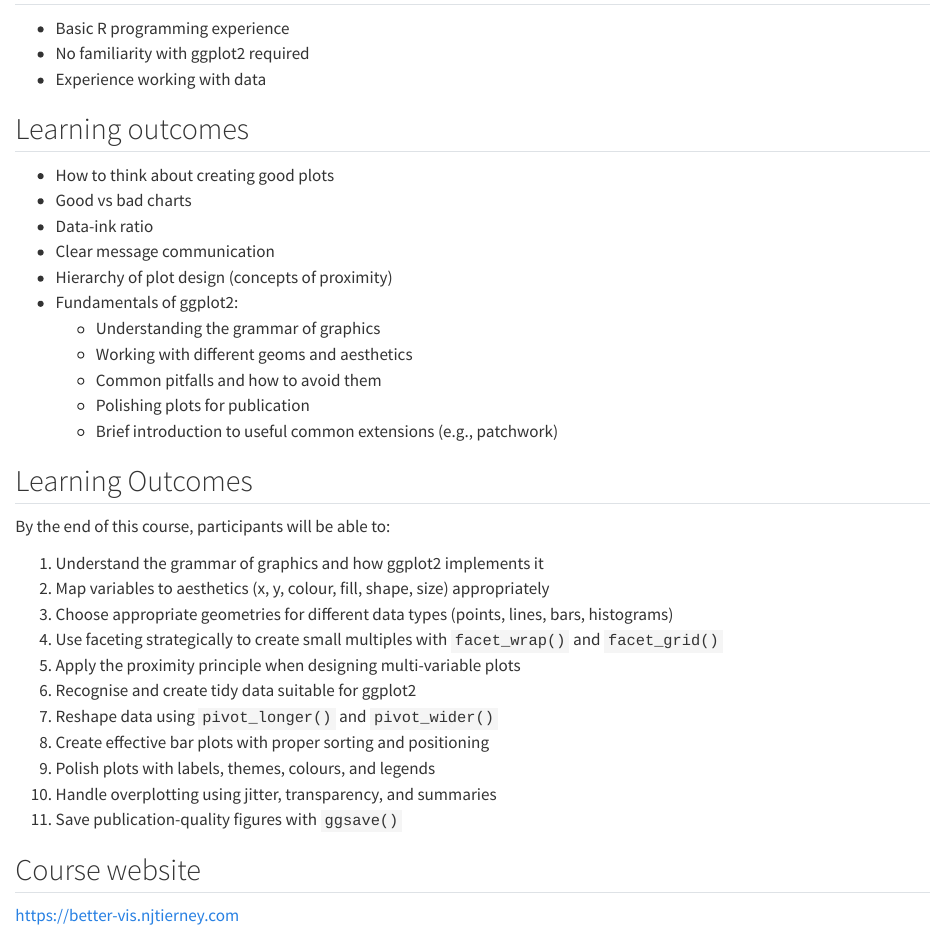
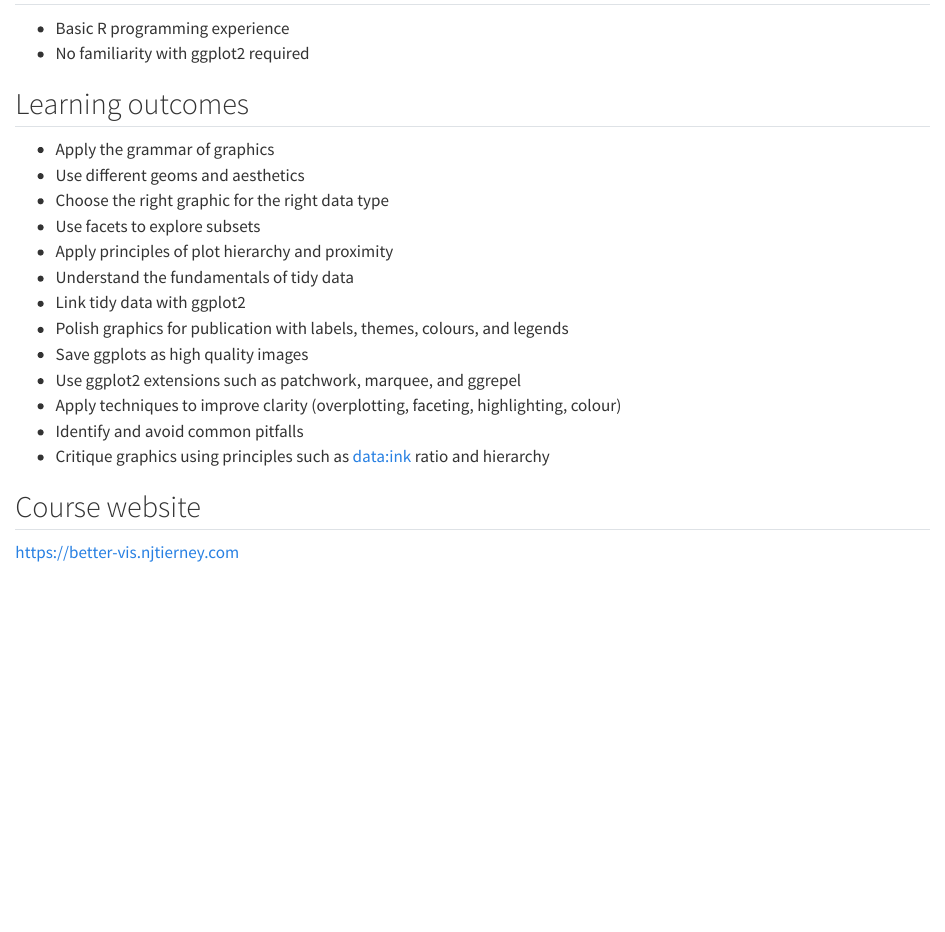
Before and after one commit to njtierney/bettervis, a Quarto document (outcomes.qmd): the page in a window 1100 px wide, from its top. Rendered offline with R 4.5, knitr and Pandoc in place of Quarto, with nearby package versions.

Commit message:
update outcomes and schedule

```diff
--- a/outcomes.qmd
+++ b/outcomes.qmd
@@ -2,38 +2,22 @@
 
 - Basic R programming experience
 - No familiarity with ggplot2 required
-- Experience working with data
 
 ## Learning outcomes
 
-- How to think about creating good plots
-- Good vs bad charts
-- Data-ink ratio
-- Clear message communication
-- Hierarchy of plot design (concepts of proximity)
-- Fundamentals of ggplot2:
-    - Understanding the grammar of graphics
-    - Working with different geoms and aesthetics
-    - Common pitfalls and how to avoid them
-    - Polishing plots for publication
-    - Brief introduction to useful common extensions (e.g., patchwork)
-
-
-## Learning Outcomes
-
-By the end of this course, participants will be able to:
-
-1. Understand the grammar of graphics and how ggplot2 implements it
-2. Map variables to aesthetics (x, y, colour, fill, shape, size) appropriately
-3. Choose appropriate geometries for different data types (points, lines, bars, histograms)
-4. Use faceting strategically to create small multiples with `facet_wrap()` and `facet_grid()`
-5. Apply the proximity principle when designing multi-variable plots
-6. Recognise and create tidy data suitable for ggplot2
-7. Reshape data using `pivot_longer()` and `pivot_wider()`
-8. Create effective bar plots with proper sorting and positioning
-9. Polish plots with labels, themes, colours, and legends
-10. Handle overplotting using jitter, transparency, and summaries
-11. Save publication-quality figures with `ggsave()`
+- Apply the grammar of graphics
+- Use different geoms and aesthetics
+- Choose the right graphic for the right data type
+- Use facets to explore subsets
+- Apply principles of plot hierarchy and proximity
+- Understand the fundamentals of tidy data
+- Link tidy data with ggplot2
+- Polish graphics for publication with labels, themes, colours, and legends
+- Save ggplots as high quality images
+- Use ggplot2 extensions such as patchwork, marquee, and ggrepel
+- Apply techniques to improve clarity (overplotting, faceting, highlighting, colour)
+- Identify and avoid common pitfalls
+- Critique graphics using principles such as data:ink ratio and hierarchy
 
 
 ## Course website
```
Also changed, not shown: schedule.md (+9 -5 lines).
